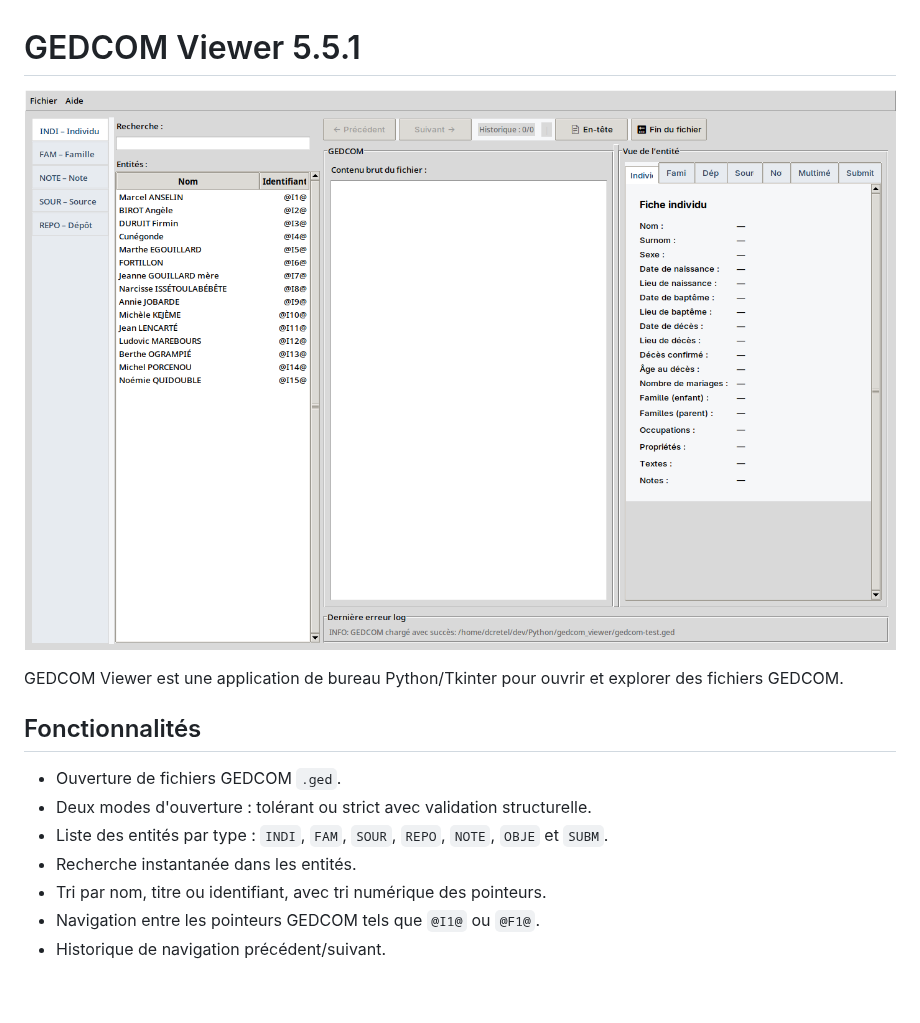
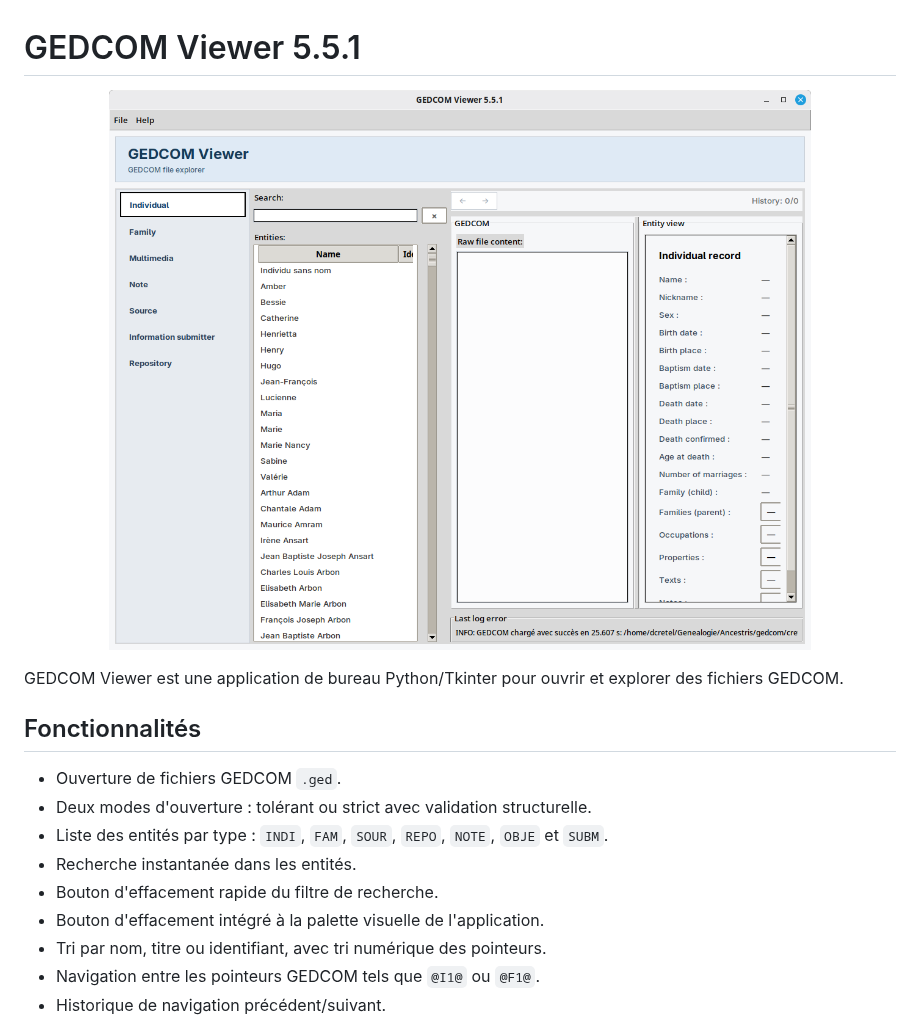
Before and after one commit to domiq44/gedcom_viewer, a Markdown page: README.md, the part around the change. Rendered like a GitHub page; pictures changed too: docs/screenshots/gedcom-viewer-overview.png; blank space fills up the shorter version.

```diff
--- a/README.md
+++ b/README.md
@@ -12,6 +12,8 @@ GEDCOM Viewer est une application de bureau Python/Tkinter pour ouvrir et explor
 - Deux modes d'ouverture : tolérant ou strict avec validation structurelle.
 - Liste des entités par type : `INDI`, `FAM`, `SOUR`, `REPO`, `NOTE`, `OBJE` et `SUBM`.
 - Recherche instantanée dans les entités.
+- Bouton d'effacement rapide du filtre de recherche.
+- Bouton d'effacement intégré à la palette visuelle de l'application.
 - Tri par nom, titre ou identifiant, avec tri numérique des pointeurs.
 - Navigation entre les pointeurs GEDCOM tels que `@I1@` ou `@F1@`.
 - Historique de navigation précédent/suivant.
```
Also changed, not shown: ANALYSE_PROJET.md (+2 -0 lines), 11 other files.
